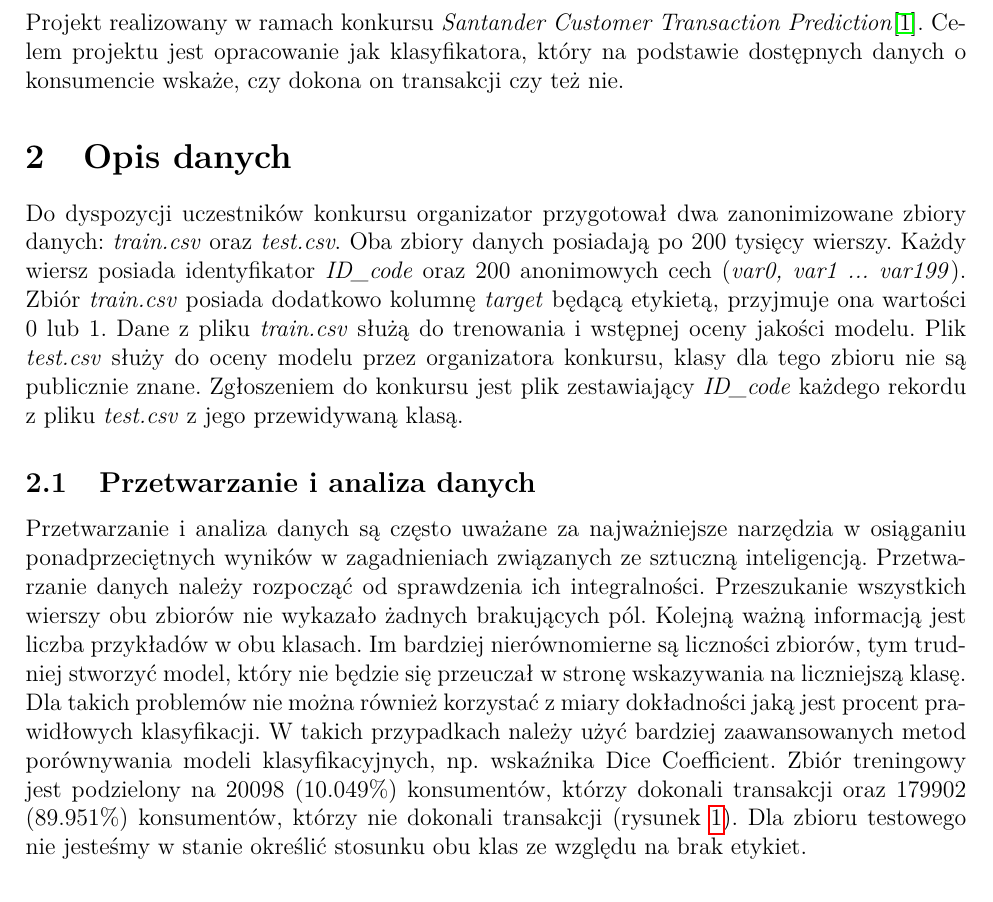
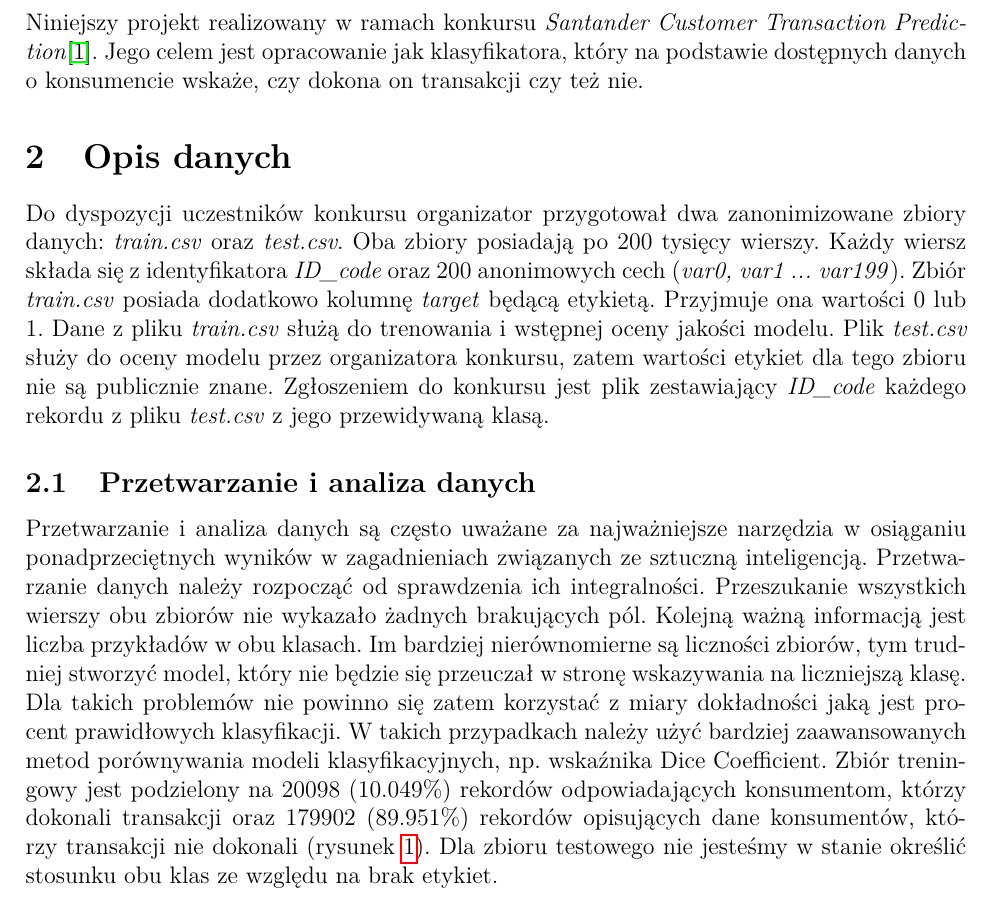
Before and after one commit to warsztaty-ml/santander-kaggle, a LaTeX document (docs/raport.tex): part of page 2 of 16, cut so that both start at the same text. Compiled offline with pdfLaTeX.

Commit message:
Raport - poprawki

```diff
--- a/docs/raport.tex
+++ b/docs/raport.tex
@@ -57,7 +57,7 @@ bindingoffset=10mm, top=20mm, bottom=20mm}
 \end{tabular}
 \end{table}
 
-\vspace{5 cm}
+\vspace{4 cm}
   \center{\small Warszawa, dnia \today}
 \end{center}
 \end{titlepage}
@@ -70,16 +70,16 @@ bindingoffset=10mm, top=20mm, bottom=20mm}
 
 \section{Opis projektu}
 
-Projekt realizowany w ramach konkursu \textit{Santander Customer Transaction Prediction}\cite{santanderkaggle}. Celem projektu jest opracowanie jak klasyfikatora, który na podstawie dostępnych danych o konsumencie wskaże, czy dokona on transakcji czy też nie.
+Niniejszy projekt realizowany w ramach konkursu \textit{Santander Customer Transaction Prediction}\cite{santanderkaggle}. Jego celem jest opracowanie jak klasyfikatora, który na podstawie dostępnych danych o konsumencie wskaże, czy dokona on transakcji czy też nie.
 
 \section{Opis danych}
 
-Do dyspozycji uczestników konkursu organizator przygotował dwa zanonimizowane zbiory danych: \textit{train.csv} oraz \textit{test.csv}. Oba zbiory danych posiadają po 200 tysięcy wierszy. Każdy wiersz posiada identyfikator \textit{ID\_code} oraz 200 anonimowych cech (\textit{var0, var1 ... var199}). Zbiór \textit{train.csv} posiada dodatkowo kolumnę \textit{target} będącą etykietą, przyjmuje ona wartości $0$ lub $1$. Dane z pliku \textit{train.csv} służą do trenowania i wstępnej oceny jakości modelu. Plik \textit{test.csv} służy do oceny modelu przez organizatora konkursu, klasy dla tego zbioru nie są publicznie znane. Zgłoszeniem do konkursu jest plik zestawiający \textit{ID\_code} każdego rekordu z pliku \textit{test.csv} z jego przewidywaną klasą.
+Do dyspozycji uczestników konkursu organizator przygotował dwa zanonimizowane zbiory danych: \textit{train.csv} oraz \textit{test.csv}. Oba zbiory posiadają po 200 tysięcy wierszy. Każdy wiersz składa się z identyfikatora \textit{ID\_code} oraz 200 anonimowych cech (\textit{var0, var1 ... var199}). Zbiór \textit{train.csv} posiada dodatkowo kolumnę \textit{target} będącą etykietą. Przyjmuje ona wartości $0$ lub $1$. Dane z pliku \textit{train.csv} służą do trenowania i wstępnej oceny jakości modelu. Plik \textit{test.csv} służy do oceny modelu przez organizatora konkursu, zatem wartości etykiet dla tego zbioru nie są publicznie znane. Zgłoszeniem do konkursu jest plik zestawiający \textit{ID\_code} każdego rekordu z pliku \textit{test.csv} z jego przewidywaną klasą.
 
 
 \subsection{Przetwarzanie i analiza danych}
 
-Przetwarzanie i analiza danych są często uważane za najważniejsze narzędzia w osiąganiu ponadprzeciętnych wyników w zagadnieniach związanych ze sztuczną inteligencją. Przetwarzanie danych należy rozpocząć od sprawdzenia ich integralności. Przeszukanie wszystkich wierszy obu zbiorów nie wykazało żadnych brakujących pól. Kolejną ważną informacją jest liczba przykładów w obu klasach. Im bardziej nierównomierne są liczności zbiorów, tym trudniej stworzyć model, który nie będzie się przeuczał w stronę wskazywania na liczniejszą klasę. Dla takich problemów nie można również korzystać z miary dokładności jaką jest procent prawidłowych klasyfikacji. W takich przypadkach należy użyć bardziej zaawansowanych metod porównywania modeli klasyfikacyjnych, np. wskaźnika Dice Coefficient. Zbiór treningowy jest podzielony na 20098 (10.049\%) konsumentów, którzy dokonali transakcji oraz 179902 (89.951\%) konsumentów, którzy nie dokonali transakcji (rysunek \ref{classescount}). Dla zbioru testowego nie jesteśmy w stanie określić stosunku obu klas ze względu na brak etykiet.
+Przetwarzanie i analiza danych są często uważane za najważniejsze narzędzia w osiąganiu ponadprzeciętnych wyników w zagadnieniach związanych ze sztuczną inteligencją. Przetwarzanie danych należy rozpocząć od sprawdzenia ich integralności. Przeszukanie wszystkich wierszy obu zbiorów nie wykazało żadnych brakujących pól. Kolejną ważną informacją jest liczba przykładów w obu klasach. Im bardziej nierównomierne są liczności zbiorów, tym trudniej stworzyć model, który nie będzie się przeuczał w stronę wskazywania na liczniejszą klasę. Dla takich problemów nie powinno się zatem korzystać z miary dokładności jaką jest procent prawidłowych klasyfikacji. W takich przypadkach należy użyć bardziej zaawansowanych metod porównywania modeli klasyfikacyjnych, np. wskaźnika Dice Coefficient. Zbiór treningowy jest podzielony na 20098 (10.049\%) rekordów odpowiadających konsumentom, którzy dokonali transakcji oraz 179902 (89.951\%) rekordów opisujących dane konsumentów, którzy transakcji nie dokonali  (rysunek \ref{classescount}). Dla zbioru testowego nie jesteśmy w stanie określić stosunku obu klas ze względu na brak etykiet.
 \begin{figure}[H]
 \centering \includegraphics[scale=0.7]{classes.eps}
 \caption{Liczba przykładów w każdej z klas}
```
